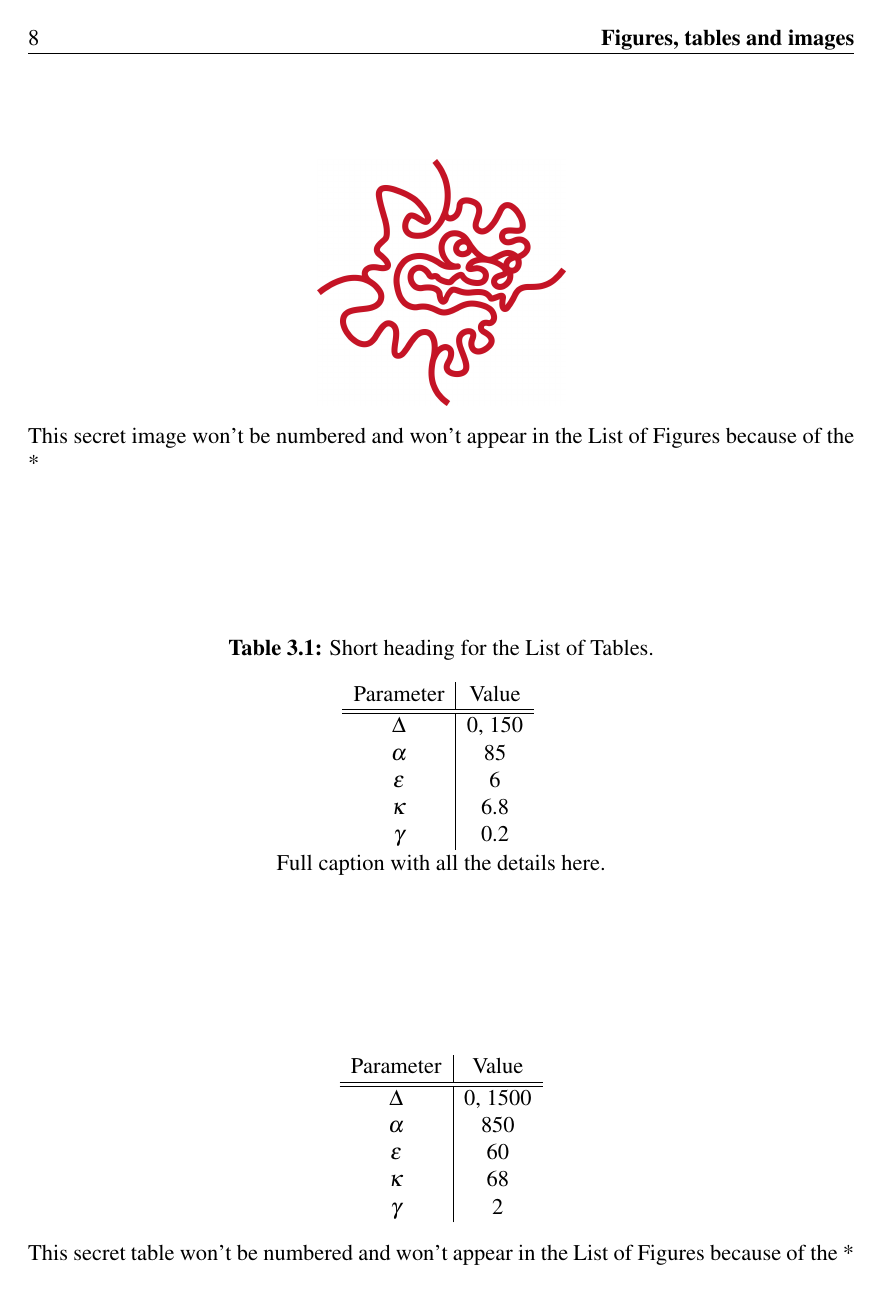
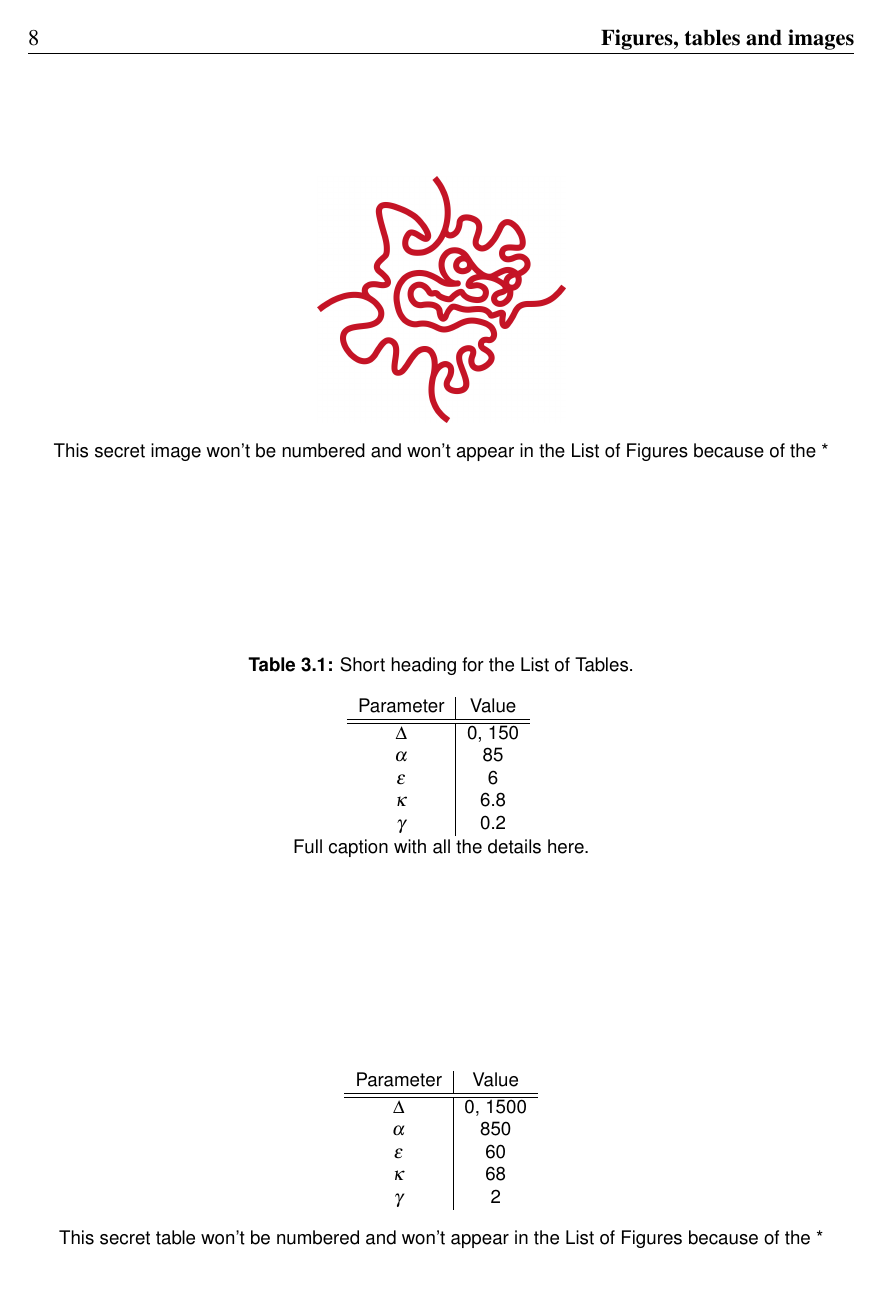
Before and after one commit to oist/LaTeX-template-phd-thesis-proposal, a LaTeX thesis (Thesis_proposal.tex): page 14 of 17. Compiled offline with pdfLaTeX.

Commit message:
Use 10pt sans serif for captions and tables
Captions and tables should use 10pt and a sans serif font (Arial,
Helvetica or Calibri). Here we use Helvetica. For the font size, we make
use of 'footnotesize' which is 10pt for a 12pt document.

The font size applies to the entire table in accordance with the
Academic Program Policies.

```diff
--- a/Thesis_proposal.tex
+++ b/Thesis_proposal.tex
@@ -24,10 +24,18 @@
 \graphicspath{{./Images/}} % Specifies the directory where pictures are stored
 
 \usepackage{longtable} % tables that can span several pages
-\usepackage[bf]{caption} % caption: FIG in bold
+\usepackage[bf, font={sf, footnotesize}]{caption} % caption: FIG in bold + sans serif + 10pt
 \usepackage{fancyhdr} % For the headers
 \usepackage{setspace} % For 1.5 spacing
 \usepackage{mathptmx} % For Times New Roman
+\usepackage{helvet} % For Helvetica (equivalent)
+
+\makeatletter
+\renewenvironment{table}%
+  {\renewcommand\familydefault\sfdefault % To make table use sans serif by default
+   \@float{table}\footnotesize} % To make table use 10pt (footnotesize for 12pt)
+  {\end@float}
+\makeatother
 
 \newcommand{\numberedchapter}{ % Preparation for numbered chapters
 	\cleardoublepage % To make sure the previous headers are passed
```
Also changed, not shown: Thesis_proposal.pdf.
